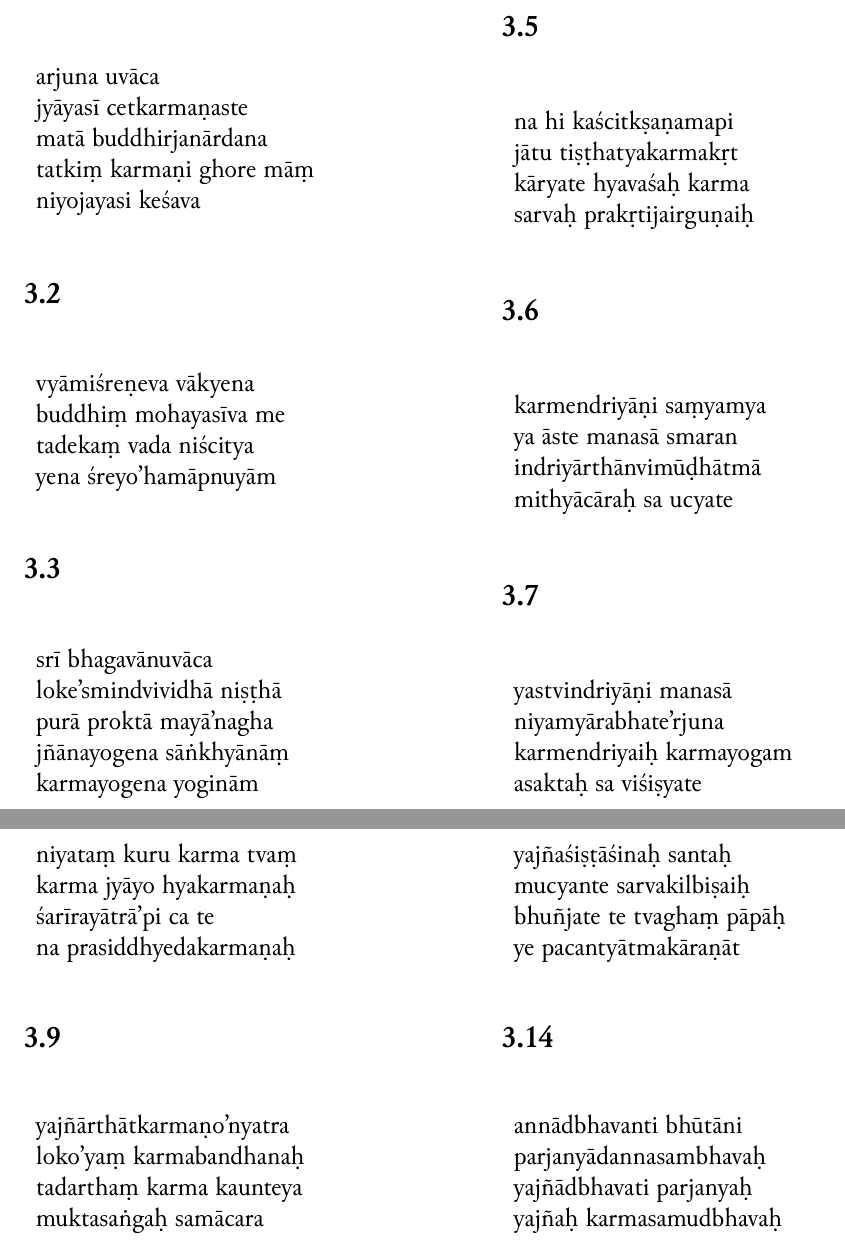
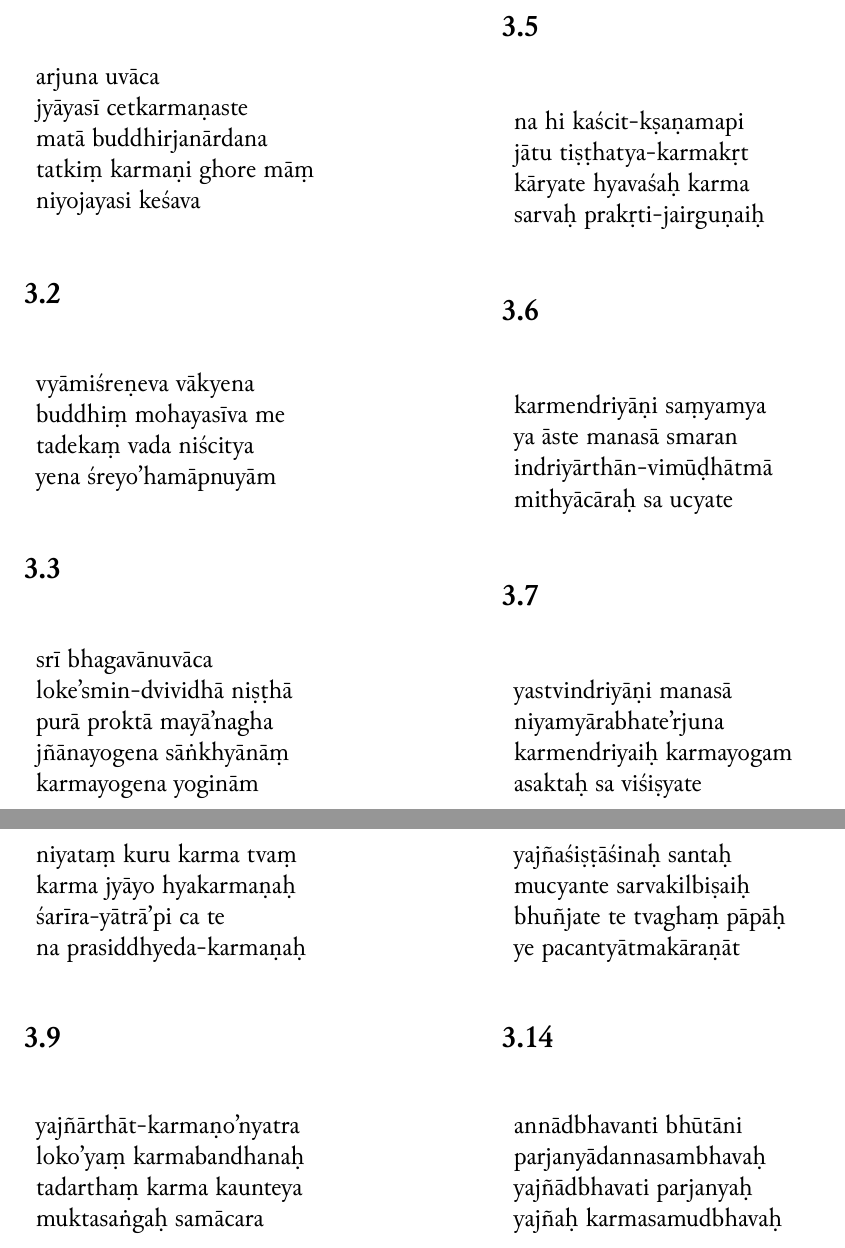
Before and after one commit to Iune/gita-typesetting, a LaTeX book (latex/gita-iast.tex, which reads latex/sections/iast/chapter-3.tex): two parts of pages 12 and 13 of 24, joined at a grey line, cut so that both start at the same text. Compiled offline with XeLaTeX.

Commit message:
Adding breaks for 3.1-3.9

```diff
--- a/latex/sections/iast/chapter-3.tex
+++ b/latex/sections/iast/chapter-3.tex
@@ -32,7 +32,7 @@
 \begin{table}[H]
 \begin{tabular}{l}
 \romline{srī bhagavānuvāca} \\
-\romline{loke'smindvividhā niṣṭhā} \\
+\romline{loke'smin-dvividhā niṣṭhā} \\
 \romline{purā proktā mayā'nagha} \\
 \romline{jñānayogena sāṅkhyānāṃ} \\
 \romline{karmayogena yoginām}
@@ -52,10 +52,10 @@
 \subsection*{3.5}
 \begin{table}[H]
 \begin{tabular}{l}
-\romline{na hi kaścitkṣaṇamapi} \\
-\romline{jātu tiṣṭhatyakarmakṛt} \\
+\romline{na hi kaścit-kṣaṇamapi} \\
+\romline{jātu tiṣṭhatya-karmakṛt} \\
 \romline{kāryate hyavaśaḥ karma} \\
-\romline{sarvaḥ prakṛtijairguṇaiḥ}
+\romline{sarvaḥ prakṛti-jairguṇaiḥ}
 \end{tabular}
 \end{table}
 
@@ -84,15 +84,15 @@
 \begin{tabular}{l}
 \romline{niyataṃ kuru karma tvaṃ} \\
 \romline{karma jyāyo hyakarmaṇaḥ} \\
-\romline{śarīrayātrā'pi ca te} \\
-\romline{na prasiddhyedakarmaṇaḥ}
+\romline{śarīra-yātrā'pi ca te} \\
+\romline{na prasiddhyeda-karmaṇaḥ}
 \end{tabular}
 \end{table}
 
 \subsection*{3.9}
 \begin{table}[H]
 \begin{tabular}{l}
-\romline{yajñārthātkarmaṇo'nyatra} \\
+\romline{yajñārthāt-karmaṇo'nyatra} \\
 \romline{loko'yaṃ karmabandhanaḥ} \\
 \romline{tadarthaṃ karma kaunteya} \\
 \romline{muktasaṅgaḥ samācara}
```
Also changed, not shown: resources/chapter-3.txt (+8 -8 lines), latex/sections/iast/chapter-3.tex (2 more changed lines).
